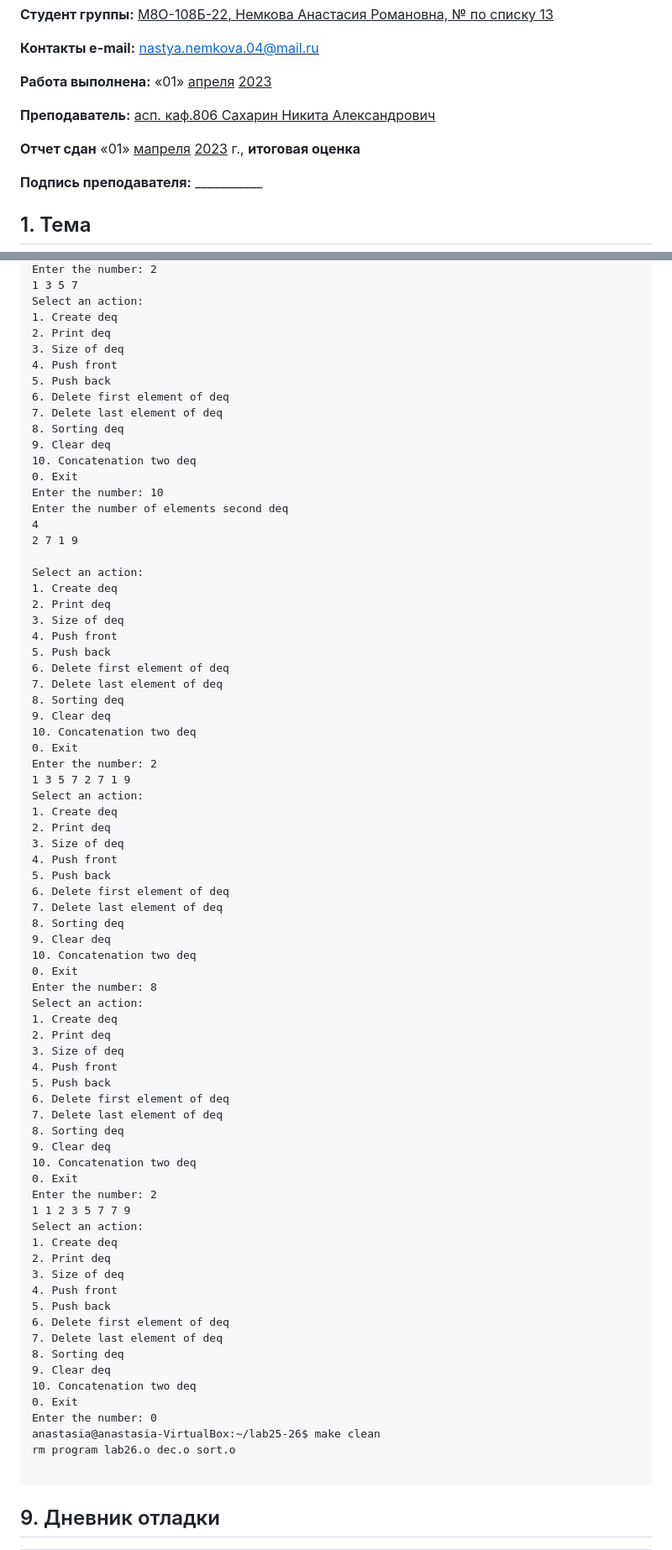
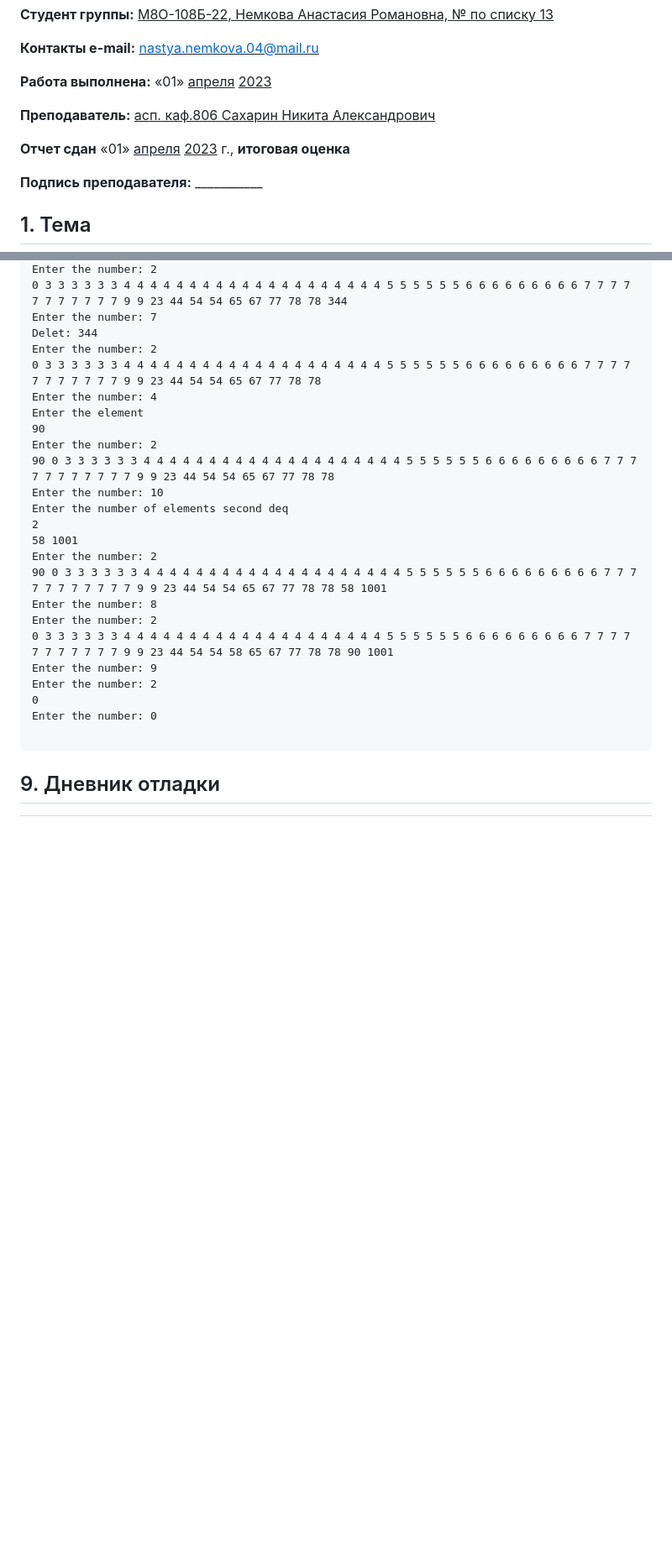
Before and after one commit to anastasia-nemkova/fundamentals-of-computer-science-anastasia-nemkova, a Markdown page: lab25-26/Readme.md, 2 parts joined by grey strips. Shown: that part at 84% size. Drawn GitHub-style; blank space fills up the shorter version.

````diff
--- a/lab25-26/Readme.md
+++ b/lab25-26/Readme.md
@@ -8,7 +8,7 @@
 
 <b>Преподаватель:</b> <ins>асп. каф.806 Сахарин Никита Александрович</ins>
 
-<b>Отчет сдан</b> «01» <ins>мапреля</ins> <ins>2023</ins> г., <b>итоговая оценка</b> <ins></ins>
+<b>Отчет сдан</b> «01» <ins>апреля</ins> <ins>2023</ins> г., <b>итоговая оценка</b> <ins></ins>
 
 <b>Подпись преподавателя:</b> ___________
 
@@ -508,78 +677,27 @@ Select an action:
 Enter the number: 2
-1 3 5 7
-Select an action:
-1. Create deq
-2. Print deq
-3. Size of deq
-4. Push front
-5. Push back
-6. Delete first element of deq
-7. Delete last element of deq
-8. Sorting deq
-9. Clear deq
-10. Concatenation two deq
-0. Exit
+0 3 3 3 3 3 3 4 4 4 4 4 4 4 4 4 4 4 4 4 4 4 4 4 4 4 4 5 5 5 5 5 5 6 6 6 6 6 6 6 6 6 7 7 7 7 7 7 7 7 7 7 7 9 9 23 44 54 54 65 67 77 78 78 344
+Enter the number: 7
+Delet: 344
+Enter the number: 2
+0 3 3 3 3 3 3 4 4 4 4 4 4 4 4 4 4 4 4 4 4 4 4 4 4 4 4 5 5 5 5 5 5 6 6 6 6 6 6 6 6 6 7 7 7 7 7 7 7 7 7 7 7 9 9 23 44 54 54 65 67 77 78 78
+Enter the number: 4
+Enter the element
+90
+Enter the number: 2
+90 0 3 3 3 3 3 3 4 4 4 4 4 4 4 4 4 4 4 4 4 4 4 4 4 4 4 4 5 5 5 5 5 5 6 6 6 6 6 6 6 6 6 7 7 7 7 7 7 7 7 7 7 7 9 9 23 44 54 54 65 67 77 78 78
 Enter the number: 10
 Enter the number of elements second deq
-4
-2 7 1 9
-
-Select an action:
-1. Create deq
-2. Print deq
-3. Size of deq
-4. Push front
-5. Push back
-6. Delete first element of deq
-7. Delete last element of deq
-8. Sorting deq
-9. Clear deq
-10. Concatenation two deq
-0. Exit
+2
+58 1001
 Enter the number: 2
-1 3 5 7 2 7 1 9
-Select an action:
-1. Create deq
-2. Print deq
-3. Size of deq
-4. Push front
-5. Push back
-6. Delete first element of deq
-7. Delete last element of deq
-8. Sorting deq
-9. Clear deq
-10. Concatenation two deq
-0. Exit
+90 0 3 3 3 3 3 3 4 4 4 4 4 4 4 4 4 4 4 4 4 4 4 4 4 4 4 4 5 5 5 5 5 5 6 6 6 6 6 6 6 6 6 7 7 7 7 7 7 7 7 7 7 7 9 9 23 44 54 54 65 67 77 78 78 58 1001
 Enter the number: 8
-Select an action:
-1. Create deq
-2. Print deq
-3. Size of deq
-4. Push front
-5. Push back
-6. Delete first element of deq
-7. Delete last element of deq
-8. Sorting deq
-9. Clear deq
-10. Concatenation two deq
-0. Exit
 Enter the number: 2
-1 1 2 3 5 7 7 9
-Select an action:
-1. Create deq
-2. Print deq
-3. Size of deq
-4. Push front
-5. Push back
-6. Delete first element of deq
-7. Delete last element of deq
-8. Sorting deq
-9. Clear deq
-10. Concatenation two deq
-0. Exit
+0 3 3 3 3 3 3 4 4 4 4 4 4 4 4 4 4 4 4 4 4 4 4 4 4 4 4 5 5 5 5 5 5 6 6 6 6 6 6 6 6 6 7 7 7 7 7 7 7 7 7 7 7 9 9 23 44 54 54 58 65 67 77 78 78 90 1001
+Enter the number: 9
+Enter the number: 2
+0
 Enter the number: 0
-anastasia@anastasia-VirtualBox:~/lab25-26$ make clean
-rm program lab26.o dec.o sort.o
 
 ```
 
````
Also changed, not shown: other parts of lab25-26/Readme.md (+243 -74 lines).
